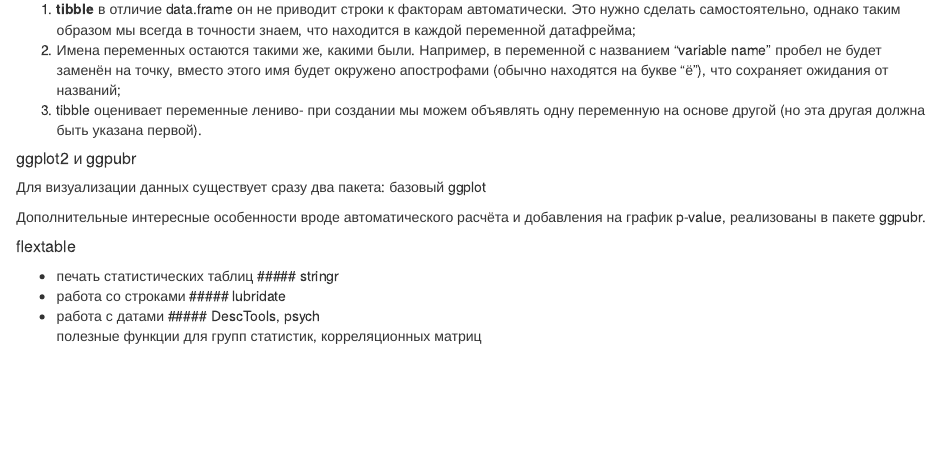
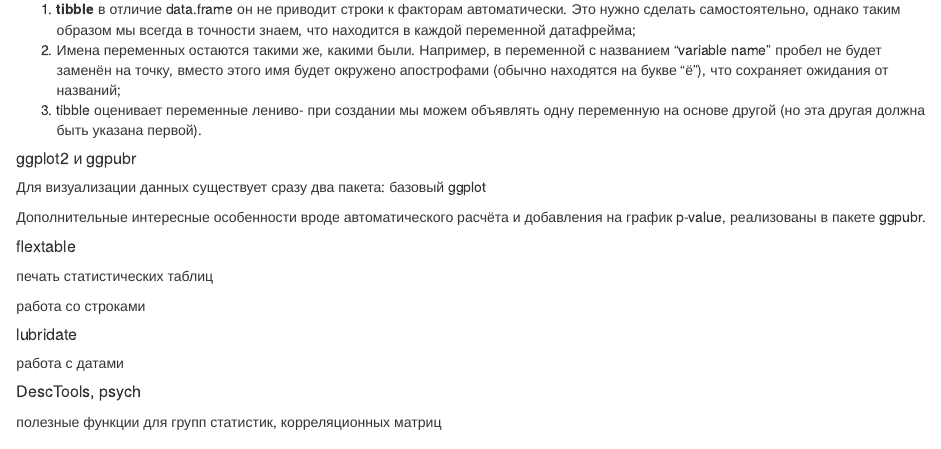
Before and after one commit to elenaiur/BioStat_2024, an R Markdown document (GitHub_task/R_notebook_automatization_corr.Rmd): the page in a window 1100 px wide, from 2780 px down. Rendered offline with R 4.5, knitr and Pandoc, with nearby package versions; some code elsewhere in the file could not run offline.

Commit message:
updated version of notebook

```diff
--- a/GitHub_task/R_notebook_automatization.Rmd
+++ b/GitHub_task/R_notebook_automatization_corr.Rmd
@@ -147,11 +147,13 @@
 Дополнительные интересные особенности вроде автоматического расчёта и добавления на график p-value, реализованы в пакете ggpubr.
 
 ##### flextable\
-- печать статистических таблиц
-##### stringr \
--  работа со строками
+печать статистических таблиц
+
+работа со строками
+
 ##### lubridate \
-- работа с датами
+работа с датами
+
 ##### DescTools, psych\
 полезные функции для групп статистик, корреляционных матриц
 
```
Also changed, not shown: GitHub_task/R_notebook_automatization_corr.Rmd (4 more changed lines), 2 other files.
